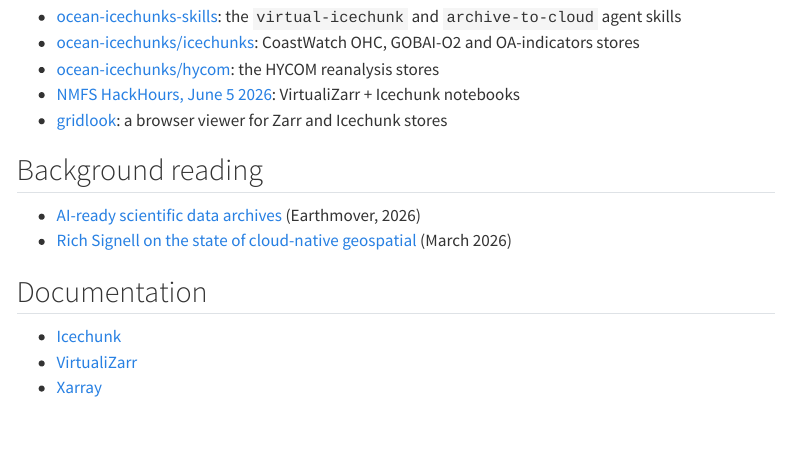
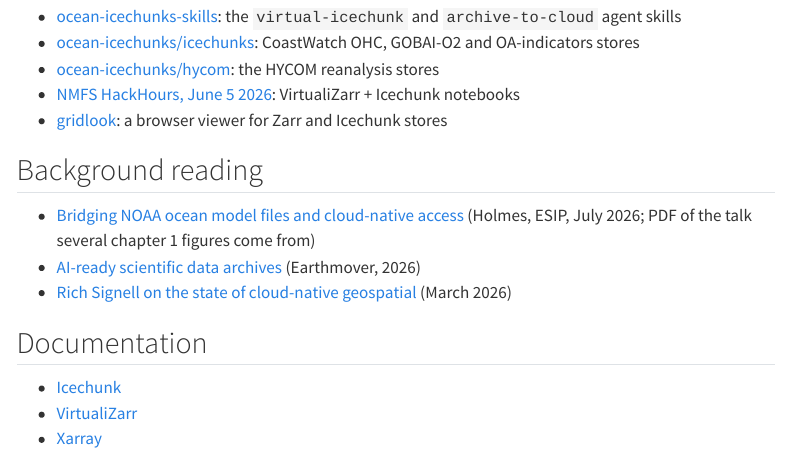
Before and after one commit to ocean-icechunks/2026-ioos-hackathon, a Quarto document (resources.qmd): the page in a window 1100 px wide, from 130 px down. Rendered offline with R 4.5, knitr and Pandoc in place of Quarto, with nearby package versions; menus at the side of the page are left out.

Commit message:
Track the ESIP July 2026 talk PDF in resources/ and link it
Several chapter 1 figures come from this talk. The PDF is renamed without
spaces, linked from the Resources page, and copied into docs/ by the render.

Co-Authored-By: Agent <agent@noreply.invalid>

```diff
--- a/resources.qmd
+++ b/resources.qmd
@@ -12,6 +12,7 @@
 
 ## Background reading
 
+- [Bridging NOAA ocean model files and cloud-native access](resources/ESIP-2026-Holmes-NOAA-Ocean-Model-Data.pdf) (Holmes, ESIP, July 2026; PDF of the talk several chapter 1 figures come from)
 - [AI-ready scientific data archives](https://www.earthmover.io/blog/ai-ready-scientific-data-archives) (Earthmover, 2026)
 - [Rich Signell on the state of cloud-native geospatial](https://youtu.be/OPLZQpBADow) (March 2026)
 
```
Also changed, not shown: docs/search.json, 4 other files.
